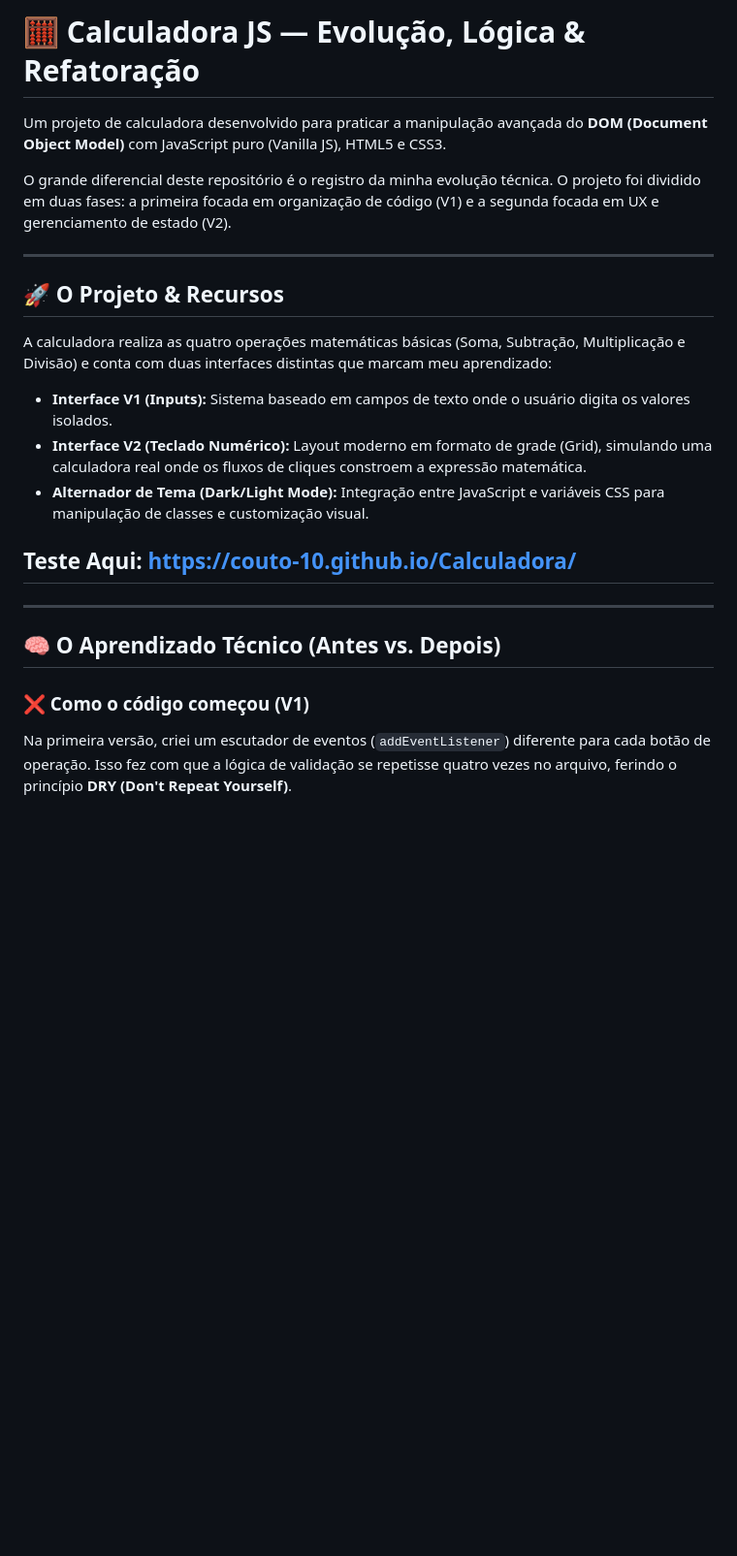
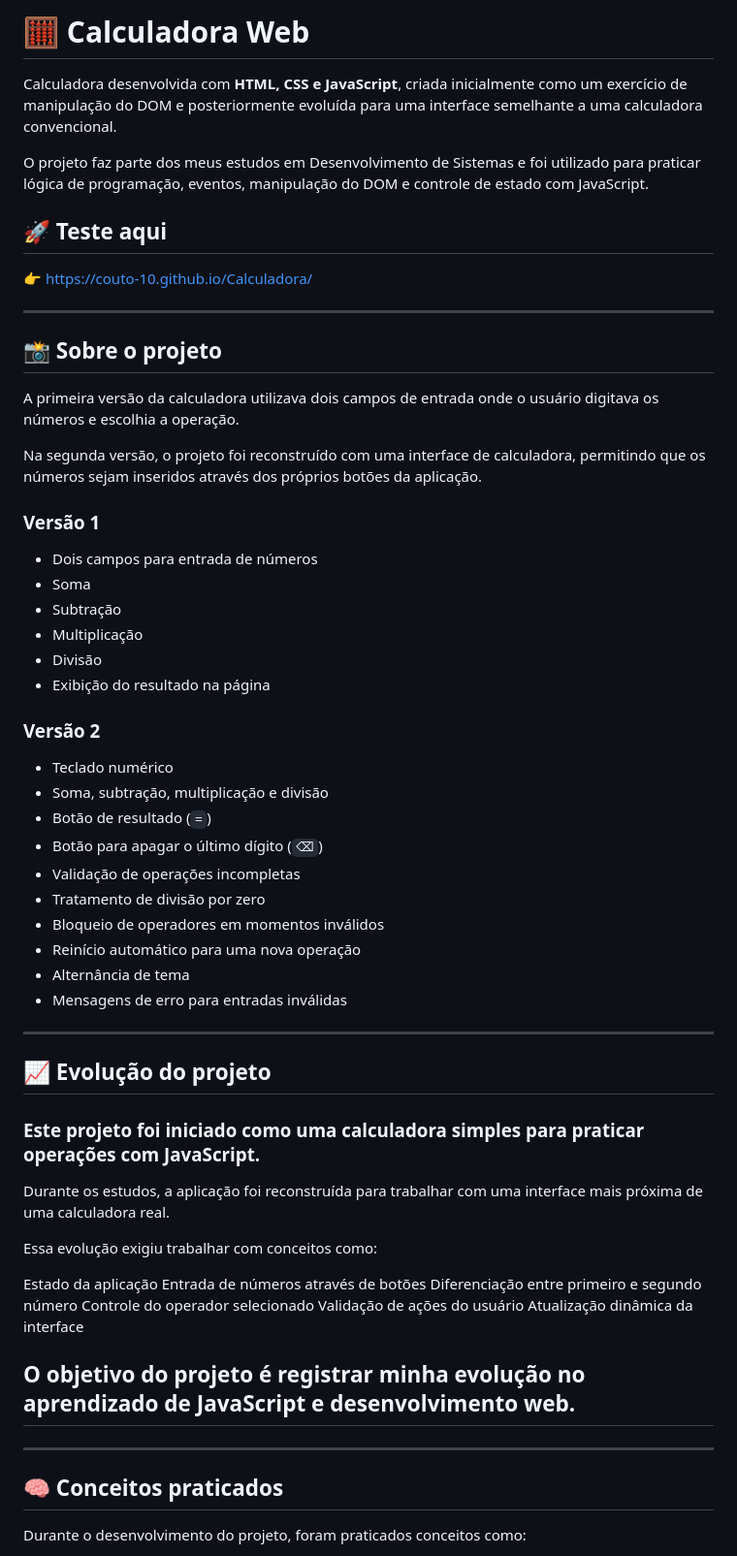
Before and after one commit to Couto-10/Calculadora, a Markdown page: README.md, the part around one of its changes. Shown at 97% size. GitHub-like rendering; blank space fills up the shorter version.

```diff
--- a/README.md
+++ b/README.md
@@ -1,24 +1,66 @@
-# 🧮 Calculadora JS — Evolução, Lógica & Refatoração
+# 🧮 Calculadora Web
 
-Um projeto de calculadora desenvolvido para praticar a manipulação avançada do **DOM (Document Object Model)** com JavaScript puro (Vanilla JS), HTML5 e CSS3.
 
-O grande diferencial deste repositório é o registro da minha evolução técnica. O projeto foi dividido em duas fases: a primeira focada em organização de código (V1) e a segunda focada em UX e gerenciamento de estado (V2).
+
+Calculadora desenvolvida com **HTML, CSS e JavaScript**, criada inicialmente como um exercício de manipulação do DOM e posteriormente evoluída para uma interface semelhante a uma calculadora convencional.
+
+O projeto faz parte dos meus estudos em Desenvolvimento de Sistemas e foi utilizado para praticar lógica de programação, eventos, manipulação do DOM e controle de estado com JavaScript.
+
+## 🚀 Teste aqui
+
+👉 https://couto-10.github.io/Calculadora/
 
 ---
 
-## 🚀 O Projeto & Recursos
+## 📸 Sobre o projeto
 
-A calculadora realiza as quatro operações matemáticas básicas (Soma, Subtração, Multiplicação e Divisão) e conta com duas interfaces distintas que marcam meu aprendizado:
+A primeira versão da calculadora utilizava dois campos de entrada onde o usuário digitava os números e escolhia a operação.
 
-*   **Interface V1 (Inputs):** Sistema baseado em campos de texto onde o usuário digita os valores isolados.
-*   **Interface V2 (Teclado Numérico):** Layout moderno em formato de grade (Grid), simulando uma calculadora real onde os fluxos de cliques constroem a expressão matemática.
-*   **Alternador de Tema (Dark/Light Mode):** Integração entre JavaScript e variáveis CSS para manipulação de classes e customização visual.
+Na segunda versão, o projeto foi reconstruído com uma interface de calculadora, permitindo que os números sejam inseridos através dos próprios botões da aplicação.
 
-## Teste Aqui: https://couto-10.github.io/Calculadora/
+### Versão 1
+
+- Dois campos para entrada de números
+- Soma
+- Subtração
+- Multiplicação
+- Divisão
+- Exibição do resultado na página
+
+### Versão 2
+
+- Teclado numérico
+- Soma, subtração, multiplicação e divisão
+- Botão de resultado (`=`)
+- Botão para apagar o último dígito (`⌫`)
+- Validação de operações incompletas
+- Tratamento de divisão por zero
+- Bloqueio de operadores em momentos inválidos
+- Reinício automático para uma nova operação
+- Alternância de tema
+- Mensagens de erro para entradas inválidas
+
+---
+## 📈 Evolução do projeto
+
+### Este projeto foi iniciado como uma calculadora simples para praticar operações com JavaScript.
+
+Durante os estudos, a aplicação foi reconstruída para trabalhar com uma interface mais próxima de uma calculadora real.
+
+Essa evolução exigiu trabalhar com conceitos como:
+
+Estado da aplicação
+Entrada de números através de botões
+Diferenciação entre primeiro e segundo número
+Controle do operador selecionado
+Validação de ações do usuário
+Atualização dinâmica da interface
+
+O objetivo do projeto é registrar minha evolução no aprendizado de JavaScript e desenvolvimento web.
 ---
 
-## 🧠 O Aprendizado Técnico (Antes vs. Depois)
+---
+## 🧠 Conceitos praticados
 
-### ❌ Como o código começou (V1)
-Na primeira versão, criei um escutador de eventos (`addEventListener`) diferente para cada botão de operação. Isso fez com que a lógica de validação se repetisse quatro vezes no arquivo, ferindo o princípio **DRY (Don't Repeat Yourself)**.
+Durante o desenvolvimento do projeto, foram praticados conceitos como:
 
```
Also changed, not shown: other parts of README.md (+68 -21 lines).
